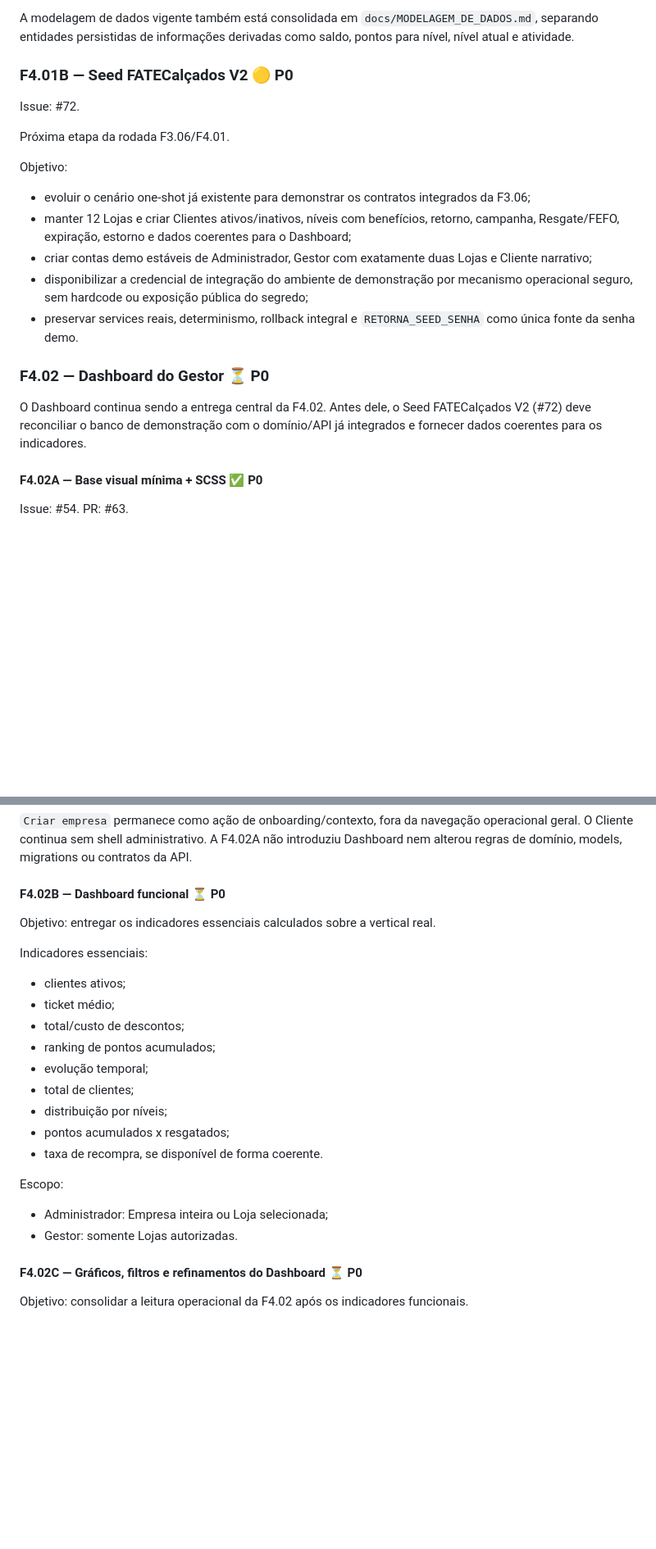
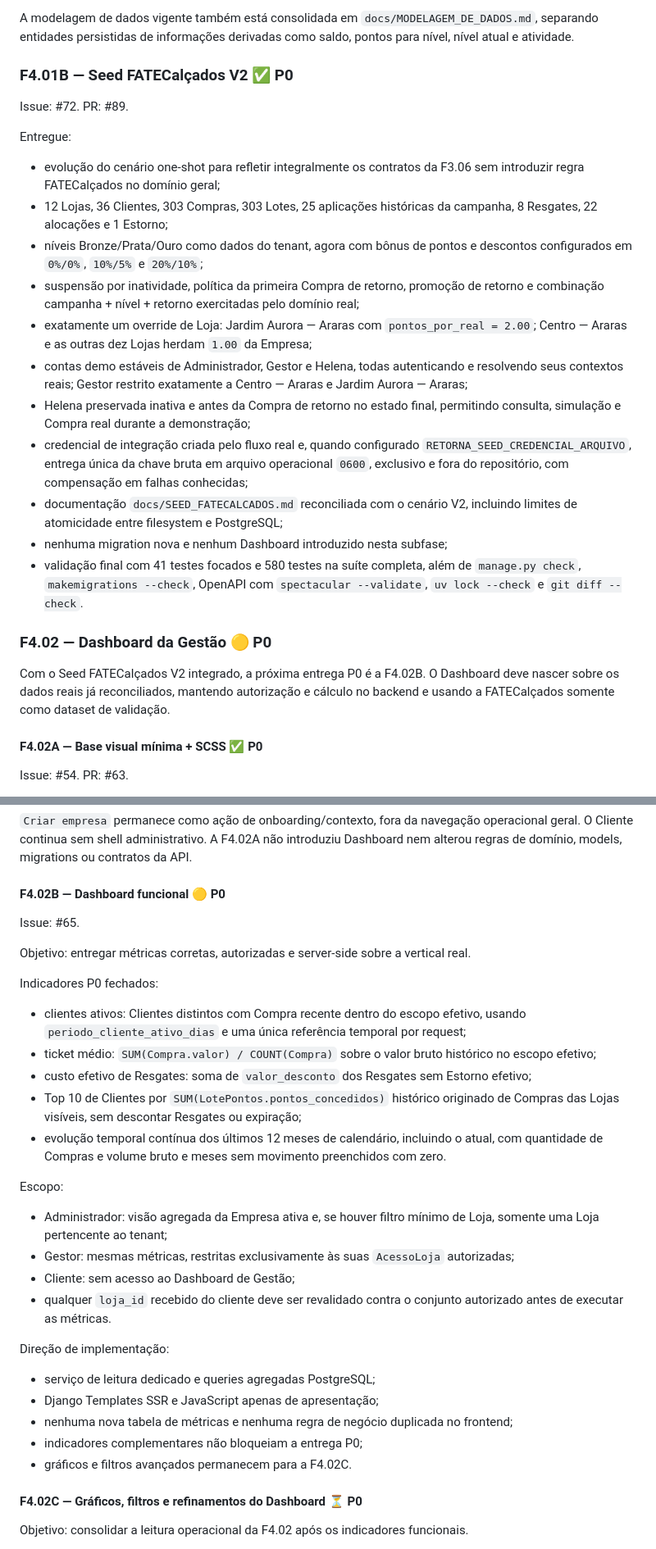
Before and after one commit to CaioDGeraldi/DataSystemChallenge, a Markdown page: docs/ROADMAP.md, 2 parts joined by grey strips. Shown at 82% size. Drawn GitHub-style; blank space fills up the shorter version.

Commit message:
docs(roadmap): reconciliar conclusão do Seed V2

```diff
--- a/docs/ROADMAP.md
+++ b/docs/ROADMAP.md
@@ -516,23 +516,27 @@ Entregue:
 
 A modelagem de dados vigente também está consolidada em `docs/MODELAGEM_DE_DADOS.md`, separando entidades persistidas de informações derivadas como saldo, pontos para nível, nível atual e atividade.
 
-### F4.01B — Seed FATECalçados V2 🟡 P0
+### F4.01B — Seed FATECalçados V2 ✅ P0
 
-Issue: #72.
+Issue: #72. PR: #89.
 
-Próxima etapa da rodada F3.06/F4.01.
+Entregue:
 
-Objetivo:
+- evolução do cenário one-shot para refletir integralmente os contratos da F3.06 sem introduzir regra FATECalçados no domínio geral;
+- 12 Lojas, 36 Clientes, 303 Compras, 303 Lotes, 25 aplicações históricas da campanha, 8 Resgates, 22 alocações e 1 Estorno;
+- níveis Bronze/Prata/Ouro como dados do tenant, agora com bônus de pontos e descontos configurados em `0%/0%`, `10%/5%` e `20%/10%`;
+- suspensão por inatividade, política da primeira Compra de retorno, promoção de retorno e combinação campanha + nível + retorno exercitadas pelo domínio real;
+- exatamente um override de Loja: Jardim Aurora — Araras com `pontos_por_real = 2.00`; Centro — Araras e as outras dez Lojas herdam `1.00` da Empresa;
+- contas demo estáveis de Administrador, Gestor e Helena, todas autenticando e resolvendo seus contextos reais; Gestor restrito exatamente a Centro — Araras e Jardim Aurora — Araras;
+- Helena preservada inativa e antes da Compra de retorno no estado final, permitindo consulta, simulação e Compra real durante a demonstração;
+- credencial de integração criada pelo fluxo real e, quando configurado `RETORNA_SEED_CREDENCIAL_ARQUIVO`, entrega única da chave bruta em arquivo operacional `0600`, exclusivo e fora do repositório, com compensação em falhas conhecidas;
+- documentação `docs/SEED_FATECALCADOS.md` reconciliada com o cenário V2, incluindo limites de atomicidade entre filesystem e PostgreSQL;
+- nenhuma migration nova e nenhum Dashboard introduzido nesta subfase;
+- validação final com 41 testes focados e 580 testes na suíte completa, além de `manage.py check`, `makemigrations --check`, OpenAPI com `spectacular --validate`, `uv lock --check` e `git diff --check`.
 
-- evoluir o cenário one-shot já existente para demonstrar os contratos integrados da F3.06;
-- manter 12 Lojas e criar Clientes ativos/inativos, níveis com benefícios, retorno, campanha, Resgate/FEFO, expiração, estorno e dados coerentes para o Dashboard;
-- criar contas demo estáveis de Administrador, Gestor com exatamente duas Lojas e Cliente narrativo;
-- disponibilizar a credencial de integração do ambiente de demonstração por mecanismo operacional seguro, sem hardcode ou exposição pública do segredo;
-- preservar services reais, determinismo, rollback integral e `RETORNA_SEED_SENHA` como única fonte da senha demo.
+### F4.02 — Dashboard da Gestão 🟡 P0
 
-### F4.02 — Dashboard do Gestor ⏳ P0
-
-O Dashboard continua sendo a entrega central da F4.02. Antes dele, o Seed FATECalçados V2 (#72) deve reconciliar o banco de demonstração com o domínio/API já integrados e fornecer dados coerentes para os indicadores.
+Com o Seed FATECalçados V2 integrado, a próxima entrega P0 é a F4.02B. O Dashboard deve nascer sobre os dados reais já reconciliados, mantendo autorização e cálculo no backend e usando a FATECalçados somente como dataset de validação.
 
 #### F4.02A — Base visual mínima + SCSS ✅ P0
 
@@ -555,26 +559,34 @@ Entregue:
 
 `Criar empresa` permanece como ação de onboarding/contexto, fora da navegação operacional geral. O Cliente continua sem shell administrativo. A F4.02A não introduziu Dashboard nem alterou regras de domínio, models, migrations ou contratos da API.
 
-#### F4.02B — Dashboard funcional ⏳ P0
+#### F4.02B — Dashboard funcional 🟡 P0
 
-Objetivo: entregar os indicadores essenciais calculados sobre a vertical real.
+Issue: #65.
 
-Indicadores essenciais:
+Objetivo: entregar métricas corretas, autorizadas e server-side sobre a vertical real.
 
-- clientes ativos;
-- ticket médio;
-- total/custo de descontos;
-- ranking de pontos acumulados;
-- evolução temporal;
-- total de clientes;
-- distribuição por níveis;
-- pontos acumulados x resgatados;
-- taxa de recompra, se disponível de forma coerente.
+Indicadores P0 fechados:
+
+- clientes ativos: Clientes distintos com Compra recente dentro do escopo efetivo, usando `periodo_cliente_ativo_dias` e uma única referência temporal por request;
+- ticket médio: `SUM(Compra.valor) / COUNT(Compra)` sobre o valor bruto histórico no escopo efetivo;
+- custo efetivo de Resgates: soma de `valor_desconto` dos Resgates sem Estorno efetivo;
+- Top 10 de Clientes por `SUM(LotePontos.pontos_concedidos)` histórico originado de Compras das Lojas visíveis, sem descontar Resgates ou expiração;
+- evolução temporal contínua dos últimos 12 meses de calendário, incluindo o atual, com quantidade de Compras e volume bruto e meses sem movimento preenchidos com zero.
 
 Escopo:
 
-- Administrador: Empresa inteira ou Loja selecionada;
-- Gestor: somente Lojas autorizadas.
+- Administrador: visão agregada da Empresa ativa e, se houver filtro mínimo de Loja, somente uma Loja pertencente ao tenant;
+- Gestor: mesmas métricas, restritas exclusivamente às suas `AcessoLoja` autorizadas;
+- Cliente: sem acesso ao Dashboard de Gestão;
+- qualquer `loja_id` recebido do cliente deve ser revalidado contra o conjunto autorizado antes de executar as métricas.
+
+Direção de implementação:
+
+- serviço de leitura dedicado e queries agregadas PostgreSQL;
+- Django Templates SSR e JavaScript apenas de apresentação;
+- nenhuma nova tabela de métricas e nenhuma regra de negócio duplicada no frontend;
+- indicadores complementares não bloqueiam a entrega P0;
+- gráficos e filtros avançados permanecem para a F4.02C.
 
 #### F4.02C — Gráficos, filtros e refinamentos do Dashboard ⏳ P0
 
```
Also changed, not shown: other parts of docs/ROADMAP.md (+1 -1 lines).
